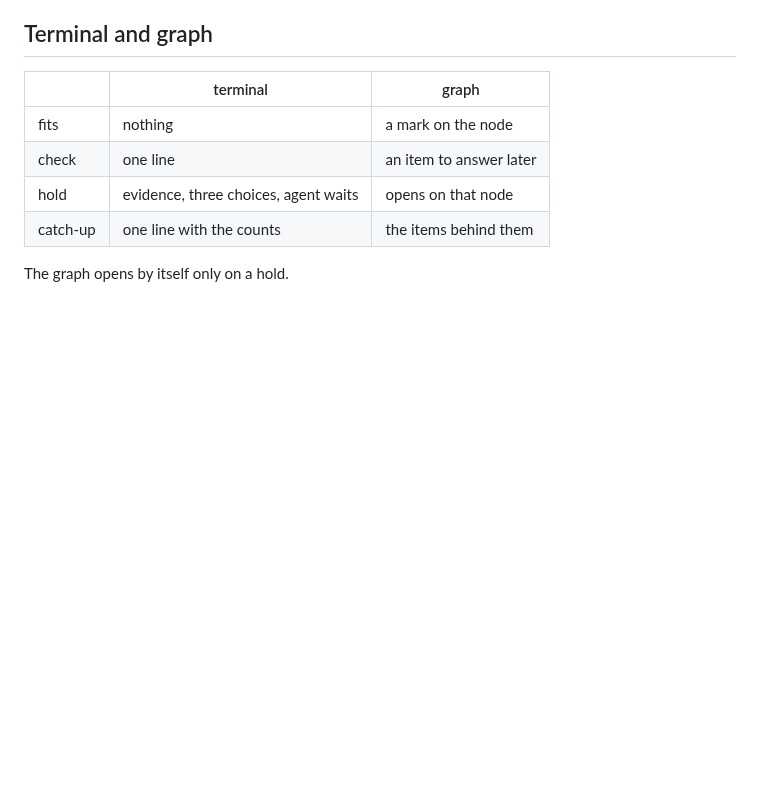
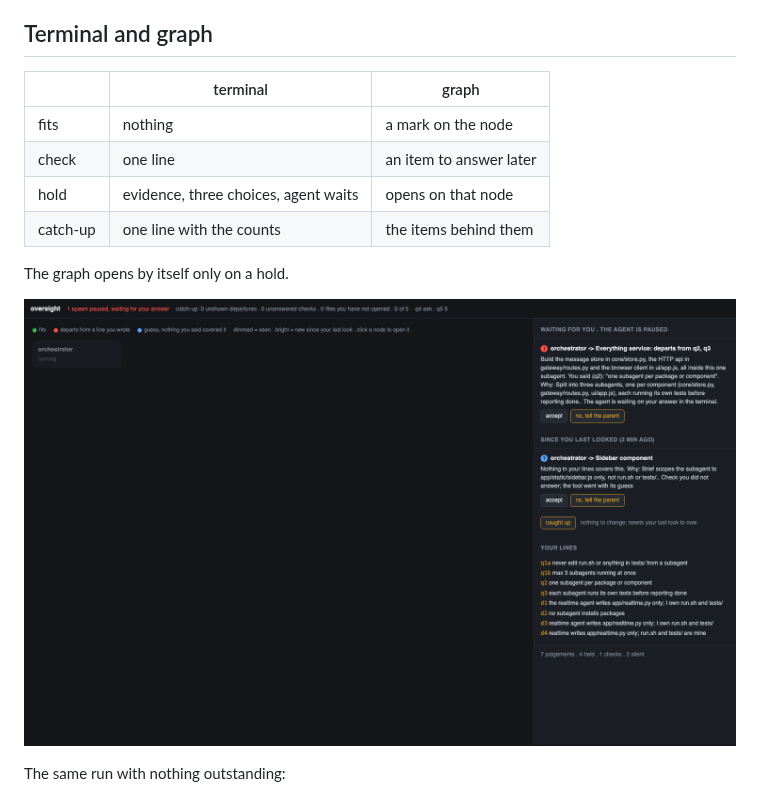
Before and after one commit to Saumya-Chauhan-MHC/multi-agent-oversight, a Markdown page: docs/DESIGN.md, the part around the change. Rendered like a GitHub page; pictures changed too: docs/images/hold_waiting.png (added); blank space fills up the shorter version.

```diff
--- a/docs/DESIGN.md
+++ b/docs/DESIGN.md
@@ -59,6 +59,10 @@ Code does not display SubagentStop output. Nothing pauses. Any look resets the s
 
 The graph opens by itself only on a hold.
 
+![a held spawn](images/hold_waiting.png)
+
+The same run with nothing outstanding:
+
 ![graph](images/graph_run.png)
 
 A node opens to show what it owns, the decision that started it, and what it did that departed:
```
Also changed, not shown: README.md (+8 -3 lines).
